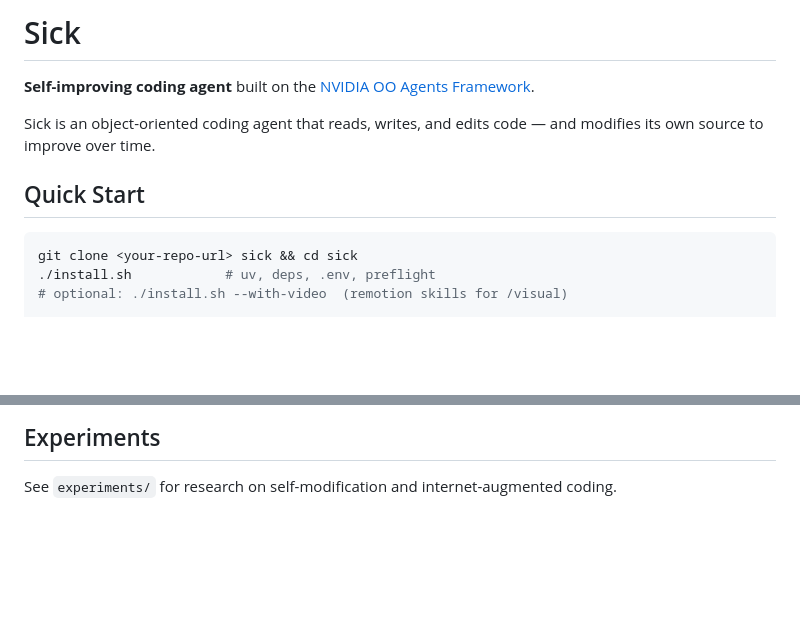
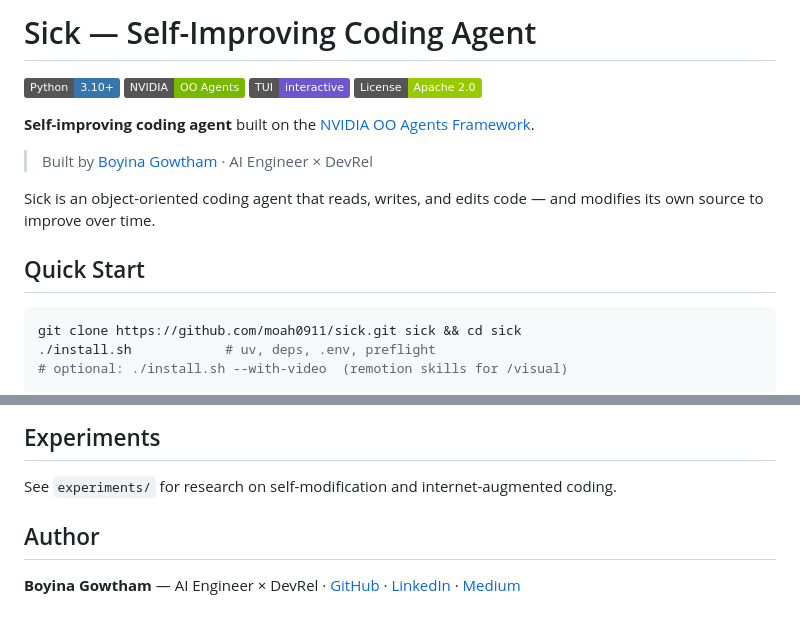
Before and after one commit to moah0911/sick, a Markdown page: README.md, 2 parts joined by grey strips. Drawn GitHub-style; badges without logos; blank space fills up the shorter version.

Commit message:
docs: professional README polish — badges, author, contributing

````diff
--- a/README.md
+++ b/README.md
@@ -1,13 +1,20 @@
-# Sick
+# Sick — Self-Improving Coding Agent
+
+[![Python](https://img.shields.io/badge/Python-3.10+-3776AB?style=flat&logo=python&logoColor=white)](https://www.python.org/)
+[![NVIDIA OO-Agents](https://img.shields.io/badge/NVIDIA-OO_Agents-76B900?style=flat&logo=nvidia&logoColor=white)](https://github.com/NVIDIA-NeMo/labs-OO-Agents)
+[![TUI](https://img.shields.io/badge/TUI-interactive-6E56CF?style=flat)](./src/sick/tui/)
+[![License](https://img.shields.io/badge/License-Apache_2.0-green?style=flat)](./LICENSE)
 
 **Self-improving coding agent** built on the [NVIDIA OO Agents Framework](https://github.com/NVIDIA-NeMo/labs-OO-Agents).
+
+> Built by [Boyina Gowtham](https://github.com/moah0911) · AI Engineer × DevRel
 
 Sick is an object-oriented coding agent that reads, writes, and edits code — and modifies its own source to improve over time.
 
 ## Quick Start
 
 ```bash
-git clone <your-repo-url> sick && cd sick
+git clone https://github.com/moah0911/sick.git sick && cd sick
 ./install.sh            # uv, deps, .env, preflight
 # optional: ./install.sh --with-video  (remotion skills for /visual)
 
@@ -193,3 +200,7 @@ src/sick/
 ## Experiments
 
 See `experiments/` for research on self-modification and internet-augmented coding.
+
+## Author
+
+**Boyina Gowtham** — AI Engineer × DevRel · [GitHub](https://github.com/moah0911) · [LinkedIn](https://www.linkedin.com/in/boyinagowtham/) · [Medium](https://thegowtham.medium.com/)
````
